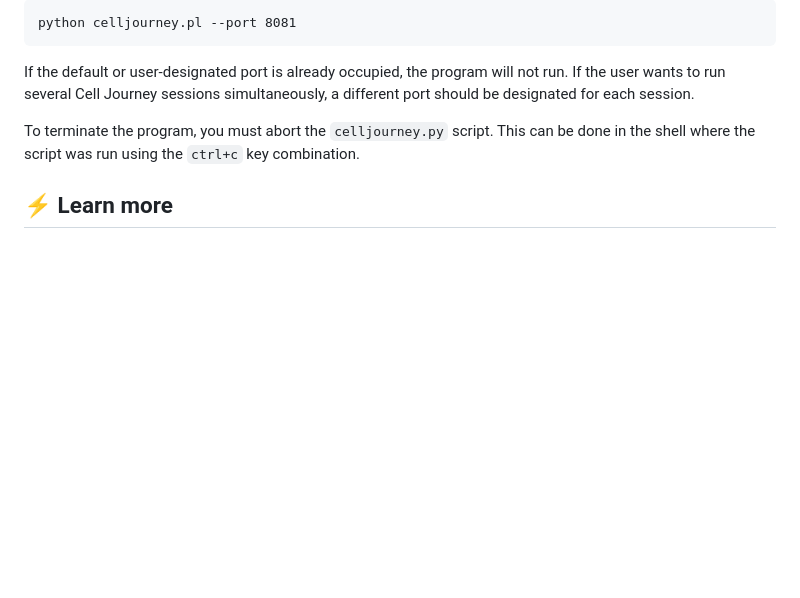
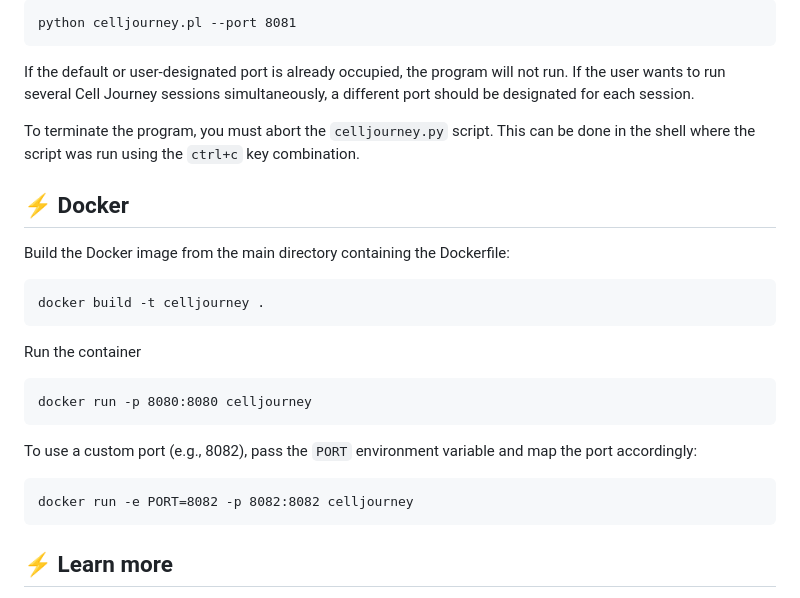
Before and after one commit to TabakaLab/CellJourney, a Markdown page: README.md, the part around the change. Rendered like a GitHub page; blank space fills up the shorter version.

Commit message:
Updated the docker section

````diff
--- a/README.md
+++ b/README.md
@@ -67,6 +67,23 @@ If the default or user-designated port is already occupied, the program will not
 
 To terminate the program, you must abort the `celljourney.py` script. This can be done in the shell where the script was run using the `ctrl+c` key combination.
 
+## ⚡ Docker
+
+Build the Docker image from the main directory containing the Dockerfile:
+```
+docker build -t celljourney .
+```
+
+Run the container
+```
+docker run -p 8080:8080 celljourney
+```
+
+To use a custom port (e.g., 8082), pass the `PORT` environment variable and map the port accordingly:
+```
+docker run -e PORT=8082 -p 8082:8082 celljourney
+```
+
 ## ⚡ Learn more
 
 To learn more, including how to use the Cell Journey, please visit the documentation page at [TabakaLab.github.io/CellJourney](https://TabakaLab.github.io/CellJourney).
````
